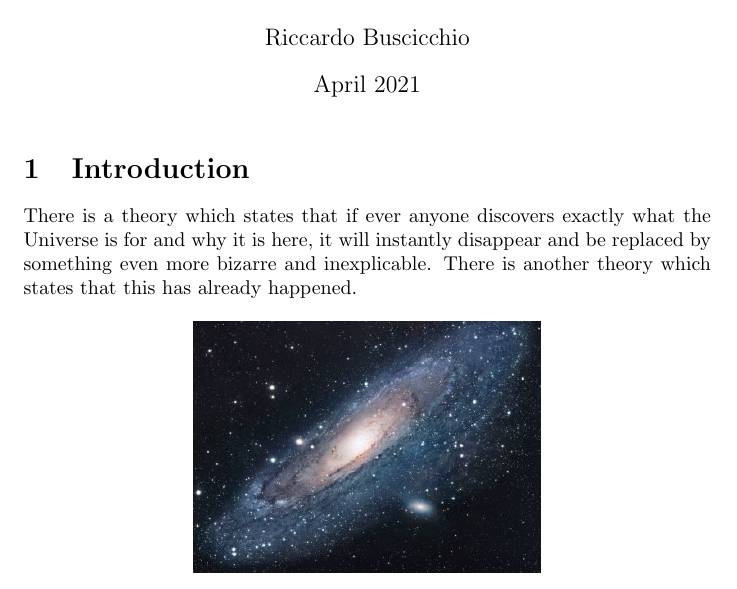
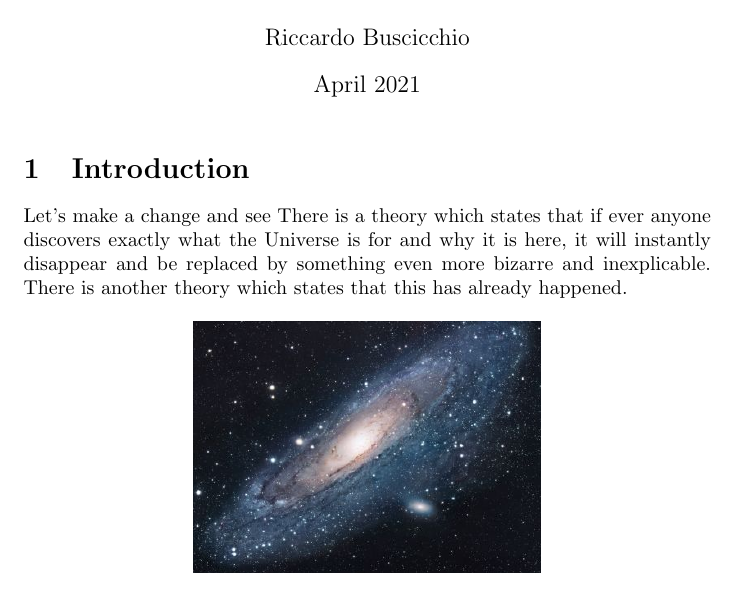
Before and after one commit to RiccardoBuscicchio/LeafHub, a LaTeX document (main.tex): part of the page, cut so that both start at the same text. Compiled offline with pdfLaTeX.

Commit message:
Update content

```diff
--- a/main.tex
+++ b/main.tex
@@ -13,6 +13,7 @@
 \maketitle
 
 \section{Introduction}
+Let's make a change and see
 There is a theory which states that if ever anyone discovers exactly what the Universe is for and why it is here, it will instantly disappear and be replaced by something even more bizarre and inexplicable.
 There is another theory which states that this has already happened.
 
```
